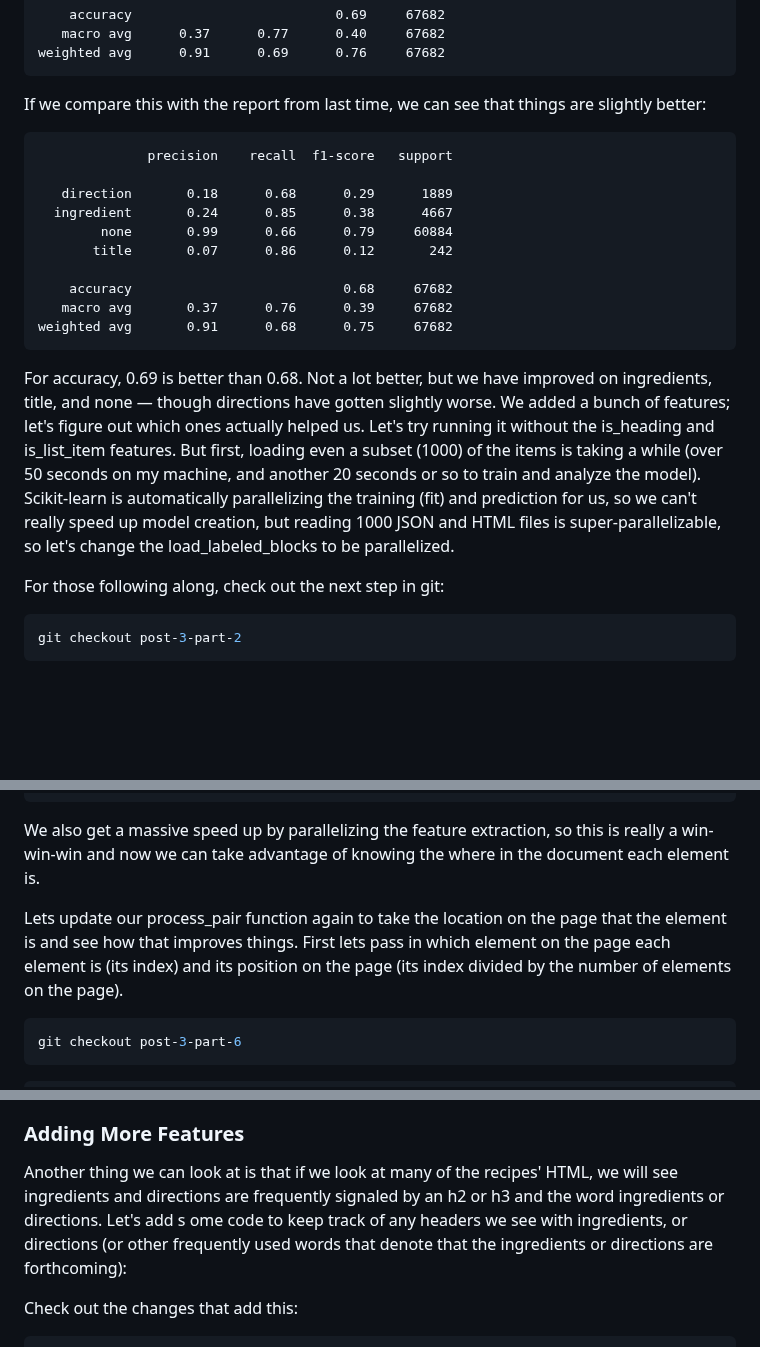
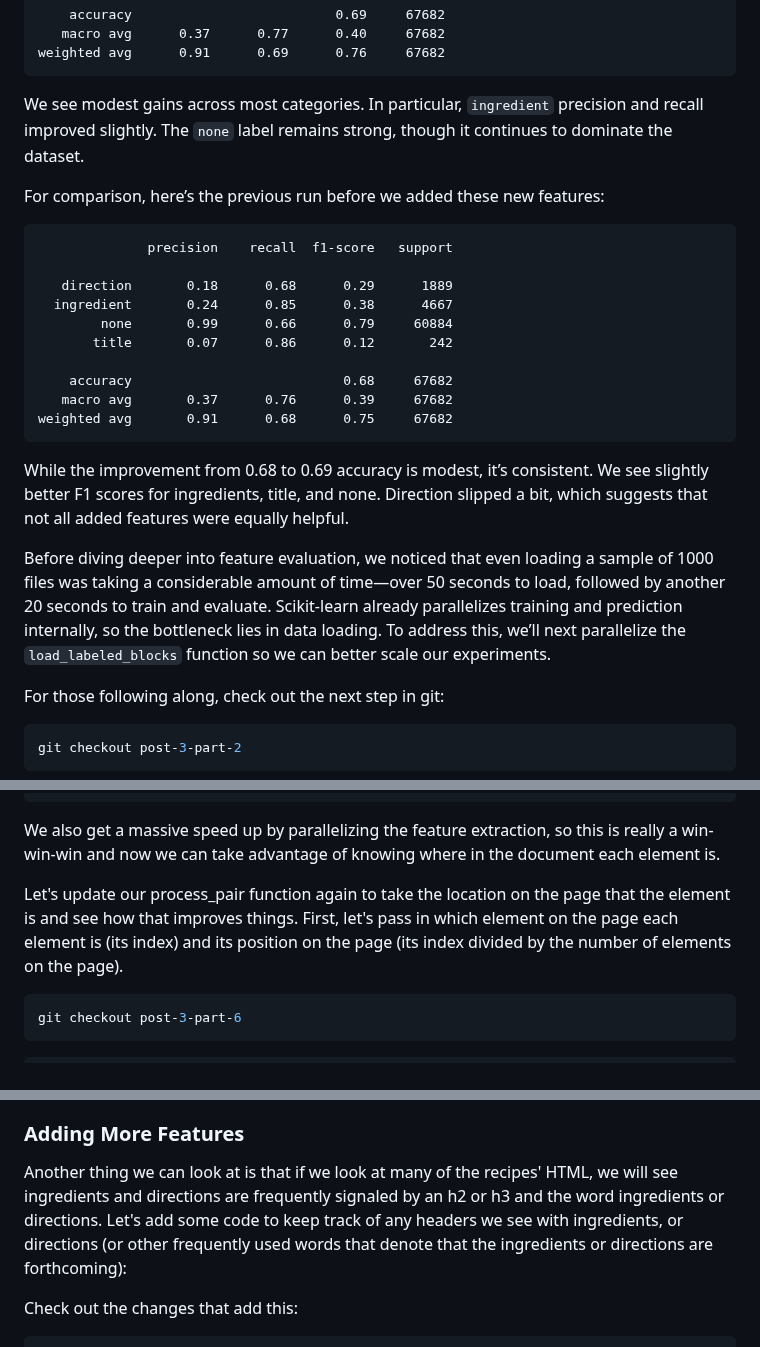
Before and after one commit to kriserickson/aging-coder, a Markdown page: src/posts/2025-06-17-experiments-in-supervised-learning-part-3.md, 3 parts joined by grey strips. GitHub-like rendering; blank space fills up the shorter version.

````diff
--- a/src/posts/2025-06-17-experiments-in-supervised-learning-part-3.md
+++ b/src/posts/2025-06-17-experiments-in-supervised-learning-part-3.md
@@ -72,7 +89,10 @@ classification report:
 weighted avg      0.91      0.69      0.76     67682
 ```
 
-If we compare this with the report from last time, we can see that things are slightly better:
+We see modest gains across most categories. In particular, `ingredient` precision and recall improved slightly. The
+`none` label remains strong, though it continues to dominate the dataset.
+
+For comparison, here’s the previous run before we added these new features:
 
 ```text
               precision    recall  f1-score   support
@@ -87,13 +107,10 @@ If we compare this with the report from last time, we can see that things are sl
 weighted avg       0.91      0.68      0.75     67682
 ```
 
-For accuracy, 0.69 is better than 0.68. Not a lot better, but we have improved on ingredients, title, and
-none — though directions have gotten slightly worse. We added a bunch of features; let's figure out which ones actually helped
-us. Let's try running it without the is_heading and is_list_item features. But first, loading even
-a subset (1000) of the items is taking a while (over 50 seconds on my machine, and another 20 seconds or so to train
-and analyze the model). Scikit-learn is automatically parallelizing the training (fit) and prediction for us, so
-we can't really speed up model creation, but reading 1000 JSON and HTML files is super-parallelizable, so
-let's change the load_labeled_blocks to be parallelized.
+While the improvement from 0.68 to 0.69 accuracy is modest, it’s consistent. We see slightly better F1 scores for ingredients, title, and none. Direction slipped a bit, which suggests that not all added features were equally helpful.
+
+Before diving deeper into feature evaluation, we noticed that even loading a sample of 1000 files was taking a considerable amount of time—over 50 seconds to load, followed by another 20 seconds to train and evaluate. Scikit-learn already parallelizes training and prediction internally, so the bottleneck lies in data loading. To address this, we’ll next parallelize the `load_labeled_blocks` function so we can better scale our experiments.
+
 
 For those following along, check out the next step in git:
 
@@ -308,10 +325,10 @@ Memory increase: 663.00 MB
 ```
 
 We also get a massive speed up by parallelizing the feature extraction, so this is really a win-win-win and now
-we can take advantage of knowing the where in the document each element is.
+we can take advantage of knowing where in the document each element is.
 
-Lets update our process_pair function again to take the location on the page that the element is and see how that
-improves things.  First lets pass in which element on the page each element is (its index) and its position on the
+Let's update our process_pair function again to take the location on the page that the element is and see how that
+improves things. First, let's pass in which element on the page each element is (its index) and its position on the
 page (its index divided by the number of elements on the page).
 
 ```bash
@@ -557,8 +574,8 @@ certainly improved the output.
 ### Adding More Features
 
 Another thing we can look at is that if we look at many of the recipes' HTML, we will see ingredients
-and directions are frequently signaled by an h2 or h3 and the word ingredients or directions. Let's add s
-ome code to keep track of any headers we see with ingredients, or directions (or other frequently used
+and directions are frequently signaled by an h2 or h3 and the word ingredients or directions. Let's add
+some code to keep track of any headers we see with ingredients, or directions (or other frequently used
 words that denote that the ingredients or directions are forthcoming):
 
 Check out the changes that add this:
````
Also changed, not shown: other parts of src/posts/2025-06-17-experiments-in-supervised-learning-part-3.md (+46 -29 lines).
